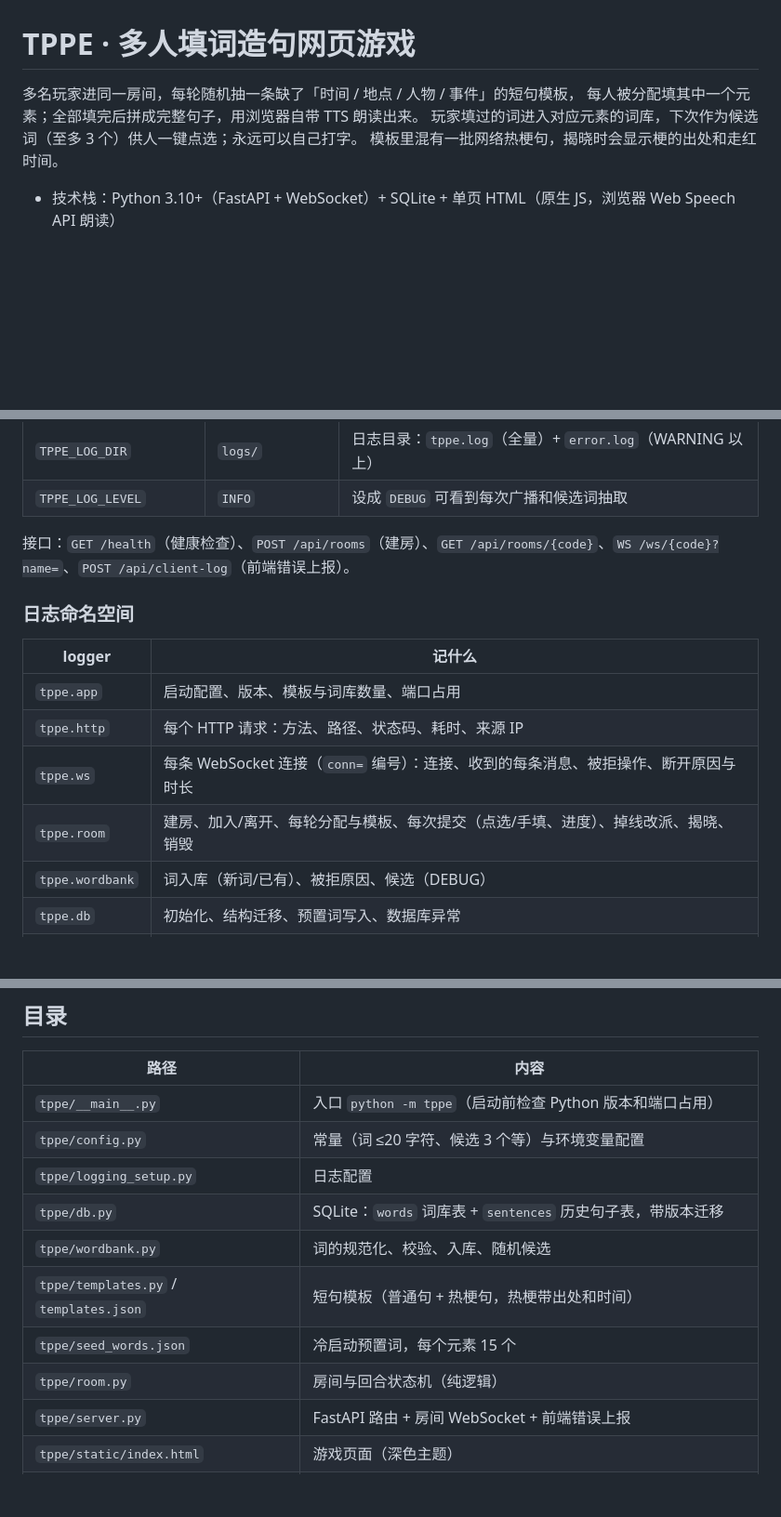
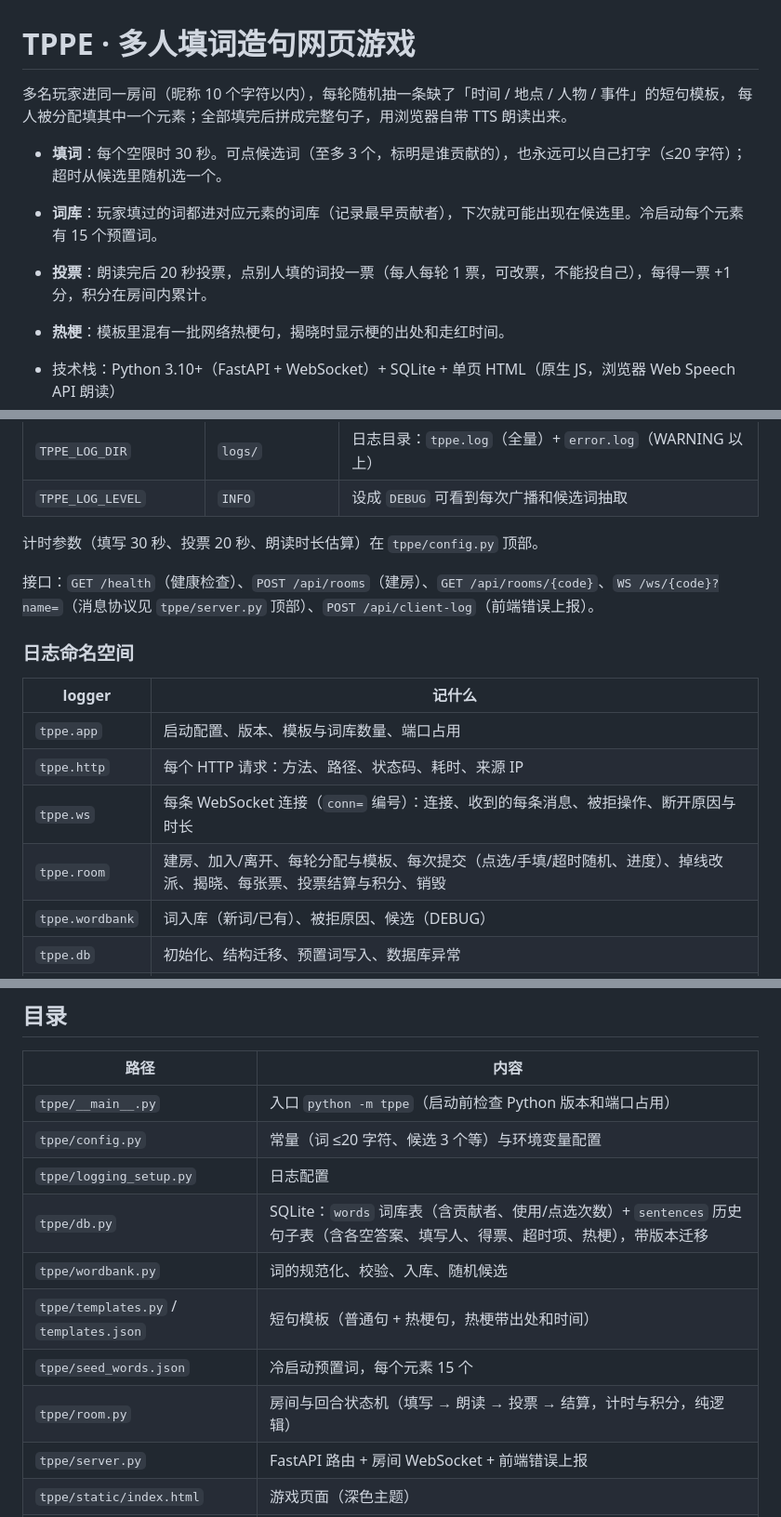
Before and after one commit to LiYounian/TPPE, a Markdown page: README.md, 3 parts joined by grey strips. Shown at 93% size. Drawn GitHub-style; blank space fills up the shorter version.

Commit message:
文档: v1.1 方案留痕 + README 玩法说明

```diff
--- a/README.md
+++ b/README.md
@@ -1,9 +1,12 @@
 # TPPE · 多人填词造句网页游戏
 
-多名玩家进同一房间，每轮随机抽一条缺了「时间 / 地点 / 人物 / 事件」的短句模板，
+多名玩家进同一房间（昵称 10 个字符以内），每轮随机抽一条缺了「时间 / 地点 / 人物 / 事件」的短句模板，
 每人被分配填其中一个元素；全部填完后拼成完整句子，用浏览器自带 TTS 朗读出来。
-玩家填过的词进入对应元素的词库，下次作为候选词（至多 3 个）供人一键点选；永远可以自己打字。
-模板里混有一批网络热梗句，揭晓时会显示梗的出处和走红时间。
+
+- **填词**：每个空限时 30 秒。可点候选词（至多 3 个，标明是谁贡献的），也永远可以自己打字（≤20 字符）；超时从候选里随机选一个。
+- **词库**：玩家填过的词都进对应元素的词库（记录最早贡献者），下次就可能出现在候选里。冷启动每个元素有 15 个预置词。
+- **投票**：朗读完后 20 秒投票，点别人填的词投一票（每人每轮 1 票，可改票，不能投自己），每得一票 +1 分，积分在房间内累计。
+- **热梗**：模板里混有一批网络热梗句，揭晓时显示梗的出处和走红时间。
 
 - 技术栈：Python 3.10+（FastAPI + WebSocket）+ SQLite + 单页 HTML（原生 JS，浏览器 Web Speech API 朗读）
 - 默认端口：**6333**
@@ -137,7 +140,9 @@ python3 -m venv .venv
 | `TPPE_LOG_DIR` | `logs/` | 日志目录：`tppe.log`（全量）+ `error.log`（WARNING 以上） |
 | `TPPE_LOG_LEVEL` | `INFO` | 设成 `DEBUG` 可看到每次广播和候选词抽取 |
 
-接口：`GET /health`（健康检查）、`POST /api/rooms`（建房）、`GET /api/rooms/{code}`、`WS /ws/{code}?name=`、`POST /api/client-log`（前端错误上报）。
+计时参数（填写 30 秒、投票 20 秒、朗读时长估算）在 `tppe/config.py` 顶部。
+
+接口：`GET /health`（健康检查）、`POST /api/rooms`（建房）、`GET /api/rooms/{code}`、`WS /ws/{code}?name=`（消息协议见 `tppe/server.py` 顶部）、`POST /api/client-log`（前端错误上报）。
 
 ### 日志命名空间
 
@@ -146,7 +151,7 @@ python3 -m venv .venv
 | `tppe.app` | 启动配置、版本、模板与词库数量、端口占用 |
 | `tppe.http` | 每个 HTTP 请求：方法、路径、状态码、耗时、来源 IP |
 | `tppe.ws` | 每条 WebSocket 连接（`conn=` 编号）：连接、收到的每条消息、被拒操作、断开原因与时长 |
-| `tppe.room` | 建房、加入/离开、每轮分配与模板、每次提交（点选/手填、进度）、掉线改派、揭晓、销毁 |
+| `tppe.room` | 建房、加入/离开、每轮分配与模板、每次提交（点选/手填/超时随机、进度）、掉线改派、揭晓、每张票、投票结算与积分、销毁 |
 | `tppe.wordbank` | 词入库（新词/已有）、被拒原因、候选（DEBUG） |
 | `tppe.db` | 初始化、结构迁移、预置词写入、数据库异常 |
 | `tppe.client` | 浏览器上报：JS 异常、连接异常断开、朗读失败、没有中文语音 |
@@ -165,11 +170,11 @@ python3 -m venv .venv
 | `tppe/__main__.py` | 入口 `python -m tppe`（启动前检查 Python 版本和端口占用） |
 | `tppe/config.py` | 常量（词 ≤20 字符、候选 3 个等）与环境变量配置 |
 | `tppe/logging_setup.py` | 日志配置 |
-| `tppe/db.py` | SQLite：`words` 词库表 + `sentences` 历史句子表，带版本迁移 |
+| `tppe/db.py` | SQLite：`words` 词库表（含贡献者、使用/点选次数）+ `sentences` 历史句子表（含各空答案、填写人、得票、超时项、热梗），带版本迁移 |
 | `tppe/wordbank.py` | 词的规范化、校验、入库、随机候选 |
 | `tppe/templates.py` / `templates.json` | 短句模板（普通句 + 热梗句，热梗带出处和时间） |
 | `tppe/seed_words.json` | 冷启动预置词，每个元素 15 个 |
-| `tppe/room.py` | 房间与回合状态机（纯逻辑） |
+| `tppe/room.py` | 房间与回合状态机（填写 → 朗读 → 投票 → 结算，计时与积分，纯逻辑） |
 | `tppe/server.py` | FastAPI 路由 + 房间 WebSocket + 前端错误上报 |
 | `tppe/static/index.html` | 游戏页面（深色主题） |
 | `deploy/` | `tppe.service`（systemd）、`update.sh`（拉取更新 + 探活 + 回滚） |
```
Also changed, not shown: docs/计划/2026-10-20_v1.1_试玩优化.md (added, +46 -0 lines).
